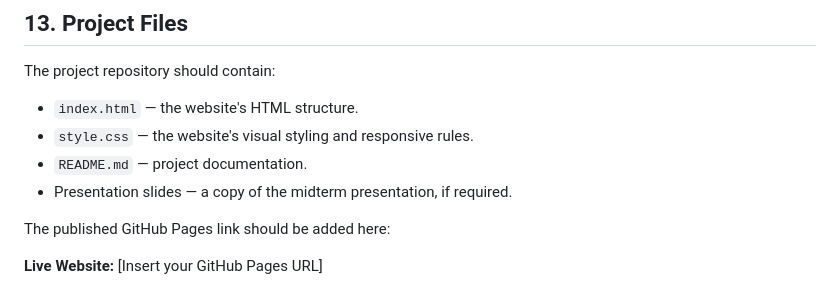
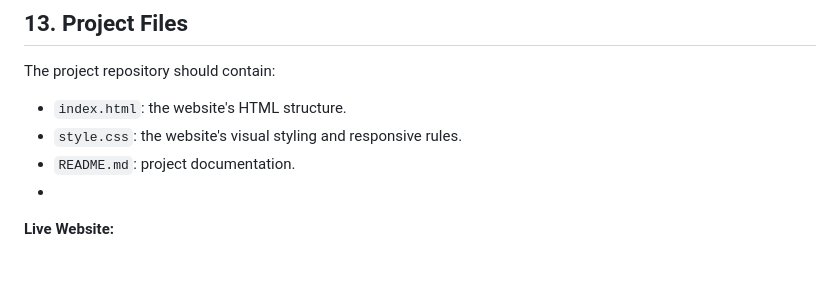
Before and after one commit to ngokhanhthu2015-eng/WebDevClassNote01, a Markdown page: Midterm/README.md, the part around the change. Drawn GitHub-style; blank space fills up the shorter version.

Commit message:
Refactor project files section in README.md
Removed redundant list items and added a section for the live website link.

```diff
--- a/Midterm/README.md
+++ b/Midterm/README.md
@@ -244,11 +244,8 @@ If I had more time to develop Rina's Garden, I would:
 
 The project repository should contain:
 
-- `index.html` — the website's HTML structure.
-- `style.css` — the website's visual styling and responsive rules.
-- `README.md` — project documentation.
-- Presentation slides — a copy of the midterm presentation, if required.
-
-The published GitHub Pages link should be added here:
-
-**Live Website:** [Insert your GitHub Pages URL]
+- `index.html`: the website's HTML structure.
+- `style.css`: the website's visual styling and responsive rules.
+- `README.md`: project documentation.
+-
+**Live Website:**
```
